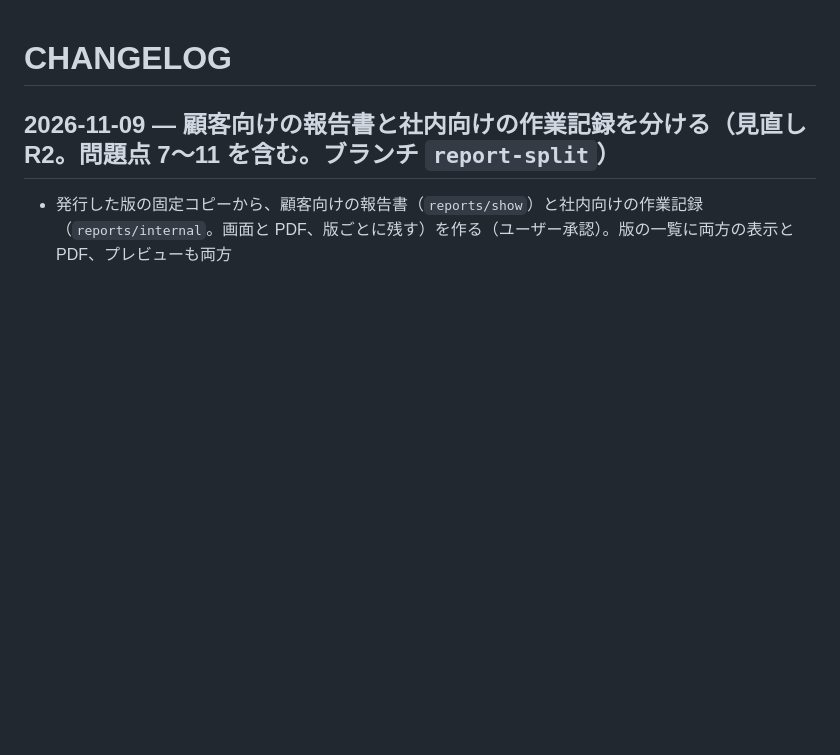
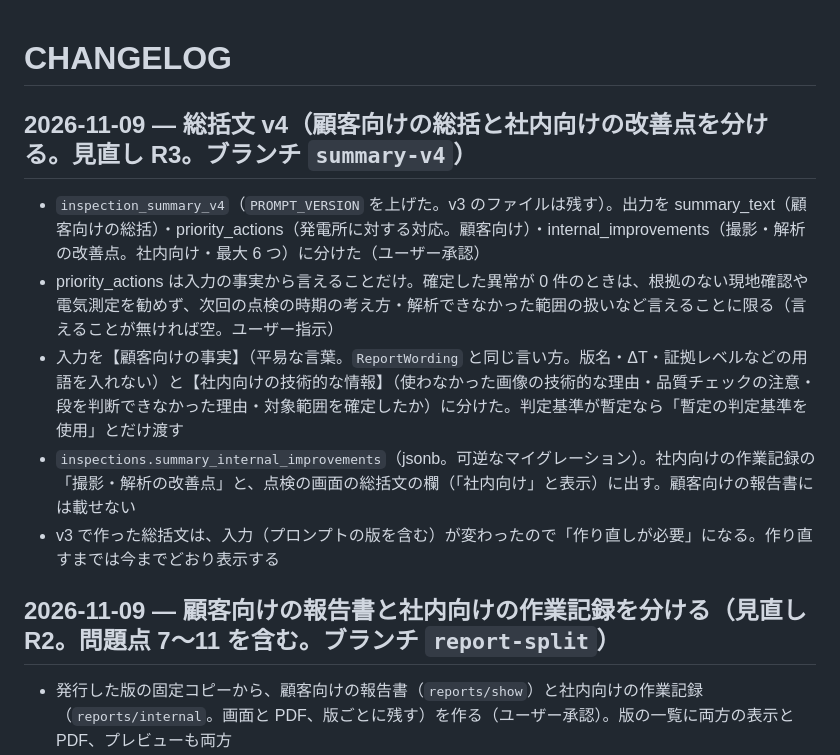
Before and after one commit to minaminakamura54b/solarsystem, a Markdown page: docs/CHANGELOG.md, the part around the change. Rendered like a GitHub page; blank space fills up the shorter version.

Commit message:
総括文 v4 を CHANGELOG とデータモデルの説明に記録する
Co-Authored-By: Claude Opus 5.5 <noreply@anthropic.com>

```diff
--- a/docs/CHANGELOG.md
+++ b/docs/CHANGELOG.md
@@ -1,4 +1,12 @@
 # CHANGELOG
+
+## 2026-11-09 — 総括文 v4（顧客向けの総括と社内向けの改善点を分ける。見直し R3。ブランチ `summary-v4`）
+
+- `inspection_summary_v4`（`PROMPT_VERSION` を上げた。v3 のファイルは残す）。出力を summary_text（顧客向けの総括）・priority_actions（発電所に対する対応。顧客向け）・internal_improvements（撮影・解析の改善点。社内向け・最大 6 つ）に分けた（ユーザー承認）
+- priority_actions は入力の事実から言えることだけ。確定した異常が 0 件のときは、根拠のない現地確認や電気測定を勧めず、次回の点検の時期の考え方・解析できなかった範囲の扱いなど言えることに限る（言えることが無ければ空。ユーザー指示）
+- 入力を【顧客向けの事実】（平易な言葉。`ReportWording` と同じ言い方。版名・ΔT・証拠レベルなどの用語を入れない）と【社内向けの技術的な情報】（使わなかった画像の技術的な理由・品質チェックの注意・段を判断できなかった理由・対象範囲を確定したか）に分けた。判定基準が暫定なら「暫定の判定基準を使用」とだけ渡す
+- `inspections.summary_internal_improvements`（jsonb。可逆なマイグレーション）。社内向けの作業記録の「撮影・解析の改善点」と、点検の画面の総括文の欄（「社内向け」と表示）に出す。顧客向けの報告書には載せない
+- v3 で作った総括文は、入力（プロンプトの版を含む）が変わったので「作り直しが必要」になる。作り直すまでは今までどおり表示する
 
 ## 2026-11-09 — 顧客向けの報告書と社内向けの作業記録を分ける（見直し R2。問題点 7〜11 を含む。ブランチ `report-split`）
 
```
Also changed, not shown: docs/ARCHITECTURE.md (+1 -1 lines).
